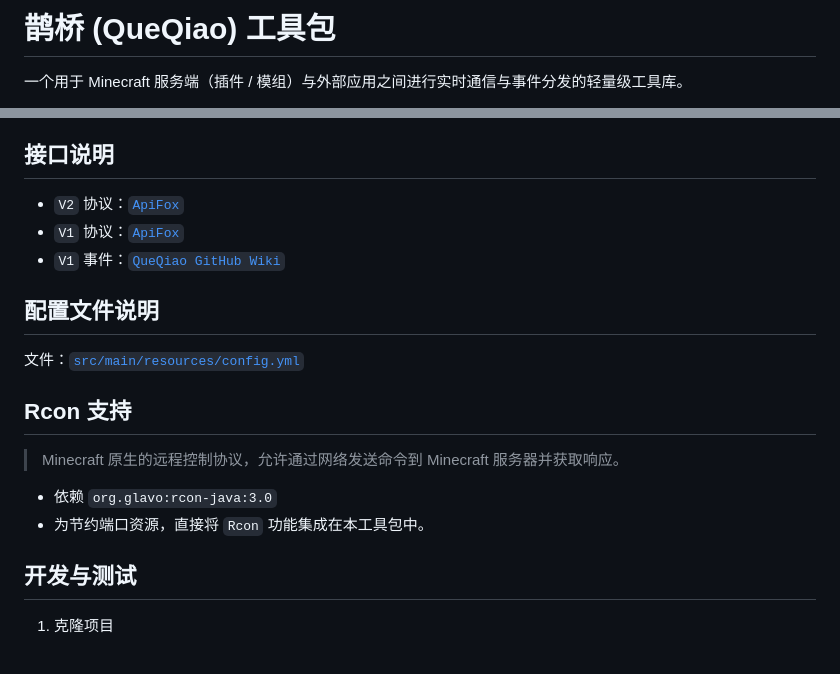
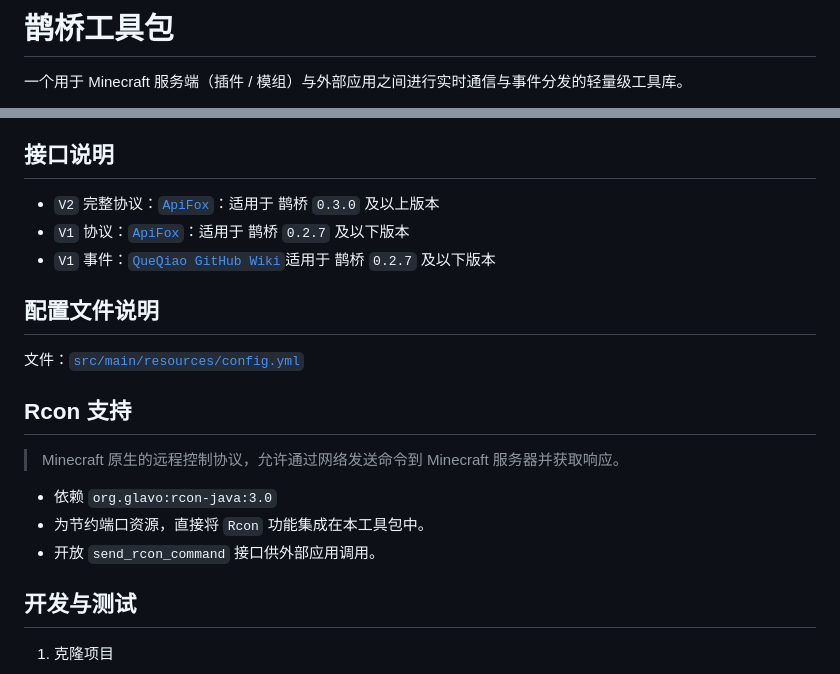
Before and after one commit to 17TheWord/QueQiaoTool, a Markdown page: README.md, 2 parts joined by grey strips. GitHub-like rendering.

Commit message:
:memo: 更新 README.md，修正协议说明并添加接口调用信息

```diff
--- a/README.md
+++ b/README.md
@@ -1,4 +1,4 @@
-# 鹊桥 (QueQiao) 工具包
+# 鹊桥工具包
 
 一个用于 Minecraft 服务端（插件 / 模组）与外部应用之间进行实时通信与事件分发的轻量级工具库。
 
@@ -34,9 +34,9 @@
 
 ## 接口说明
 
-- `V2` 协议：[`ApiFox`](https://queqiao.apifox.cn/)
-- `V1` 协议：[`ApiFox`](https://rxylncffzr.apifox.cn)
-- `V1` 事件：[`QueQiao GitHub Wiki`](https://github.com/17TheWord/QueQiao/wiki/4.-%E5%9F%BA%E6%9C%AC%E4%BA%8B%E4%BB%B6%E7%B1%BB%E5%9E%8B)
+- `V2` 完整协议：[`ApiFox`](https://queqiao.apifox.cn/)：适用于 鹊桥 `0.3.0` 及以上版本
+- `V1` 协议：[`ApiFox`](https://rxylncffzr.apifox.cn)：适用于 鹊桥 `0.2.7` 及以下版本
+- `V1` 事件：[`QueQiao GitHub Wiki`](https://github.com/17TheWord/QueQiao/wiki/4.-%E5%9F%BA%E6%9C%AC%E4%BA%8B%E4%BB%B6%E7%B1%BB%E5%9E%8B)适用于 鹊桥 `0.2.7` 及以下版本
 
 ## 配置文件说明
 
@@ -48,6 +48,7 @@
 
 - 依赖 `org.glavo:rcon-java:3.0`
 - 为节约端口资源，直接将 `Rcon` 功能集成在本工具包中。
+- 开放 `send_rcon_command` 接口供外部应用调用。
 
 ## 开发与测试
 
```
